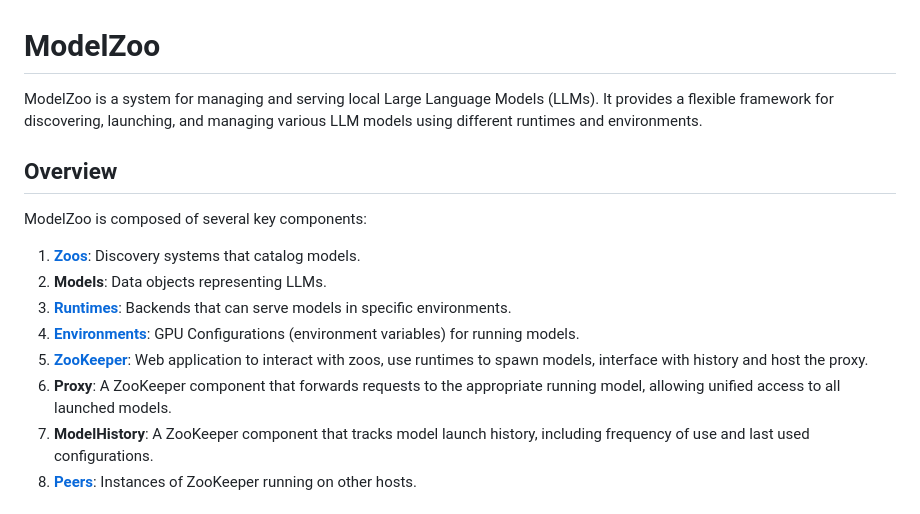
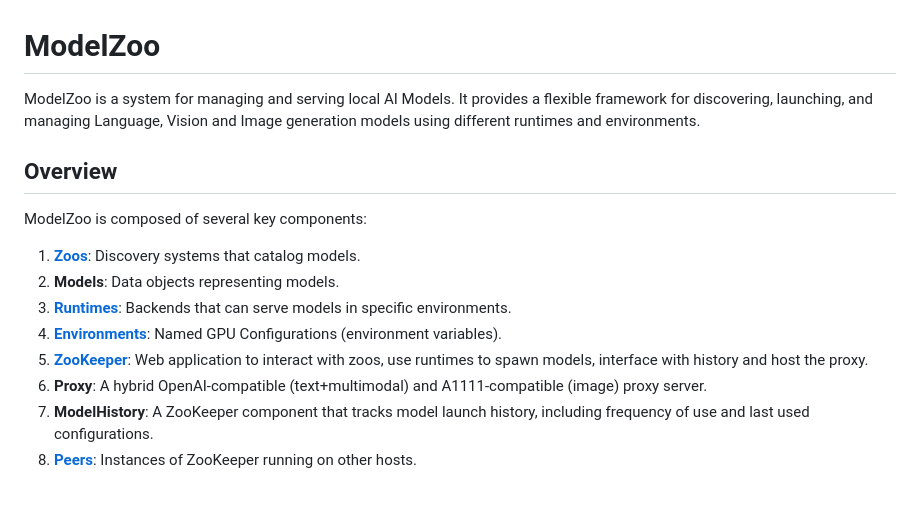
Before and after one commit to the-crypt-keeper/modelzoo, a Markdown page: README.md, the part around the change. GitHub-like rendering.

Commit message:
docs: Update README to expand ModelZoo scope beyond LLMs

```diff
--- a/README.md
+++ b/README.md
@@ -1,17 +1,17 @@
 # ModelZoo
 
-ModelZoo is a system for managing and serving local Large Language Models (LLMs). It provides a flexible framework for discovering, launching, and managing various LLM models using different runtimes and environments.
+ModelZoo is a system for managing and serving local AI Models. It provides a flexible framework for discovering, launching, and managing Language, Vision and Image generation models using different runtimes and environments.
 
 ## Overview
 
 ModelZoo is composed of several key components:
 
 1. **[Zoos](#zoos)**: Discovery systems that catalog models.
-2. **Models**: Data objects representing LLMs.
+2. **Models**: Data objects representing models.
 3. **[Runtimes](#runtimes)**: Backends that can serve models in specific environments.
-4. **[Environments](#environments)**: GPU Configurations (environment variables) for running models.
+4. **[Environments](#environments)**: Named GPU Configurations (environment variables).
 5. **[ZooKeeper](#zookeeper)**: Web application to interact with zoos, use runtimes to spawn models, interface with history and host the proxy.
-6. **Proxy**: A ZooKeeper component that forwards requests to the appropriate running model, allowing unified access to all launched models.
+6. **Proxy**: A hybrid OpenAI-compatible (text+multimodal) and A1111-compatible (image) proxy server.
 7. **ModelHistory**: A ZooKeeper component that tracks model launch history, including frequency of use and last used configurations.
 8. **[Peers](#remote-models-peers)**: Instances of ZooKeeper running on other hosts.
 
```
